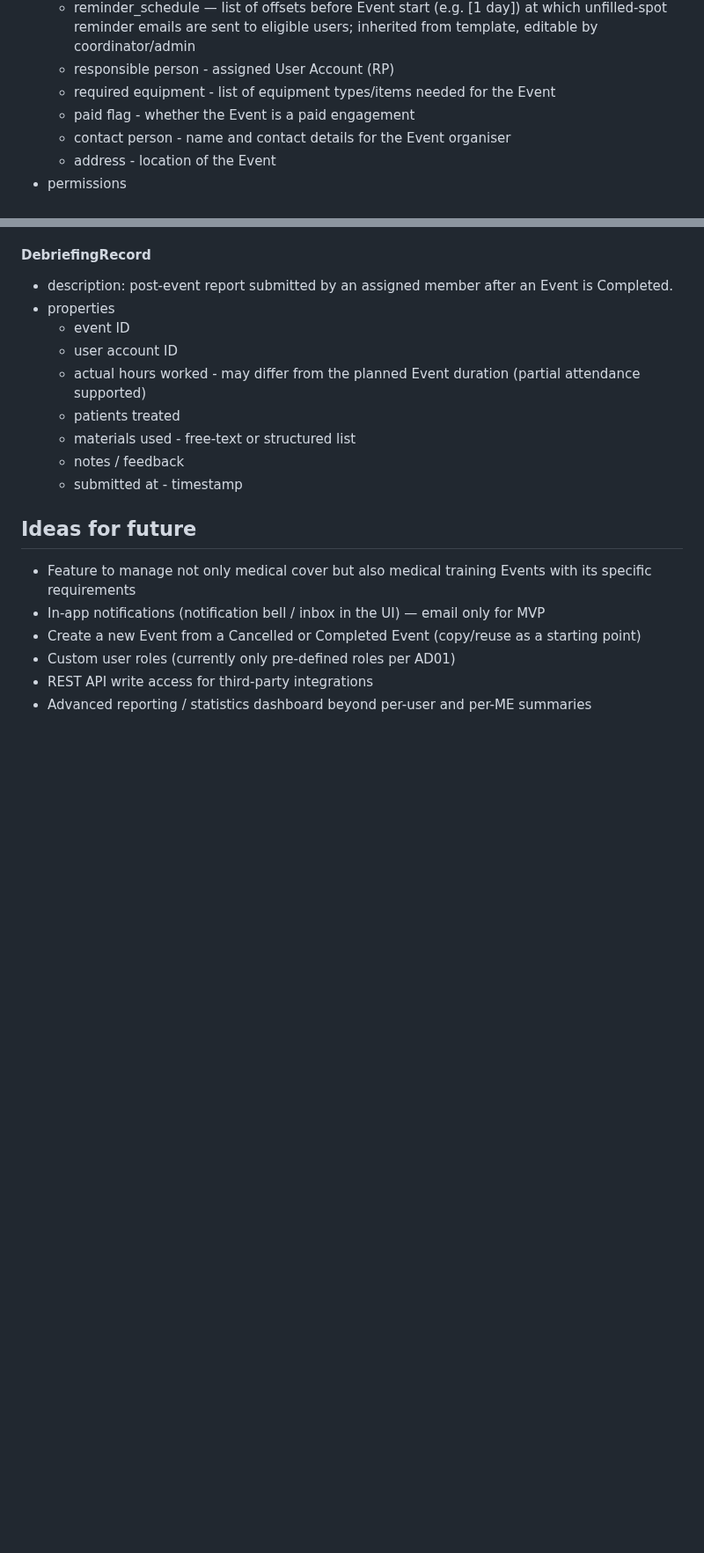
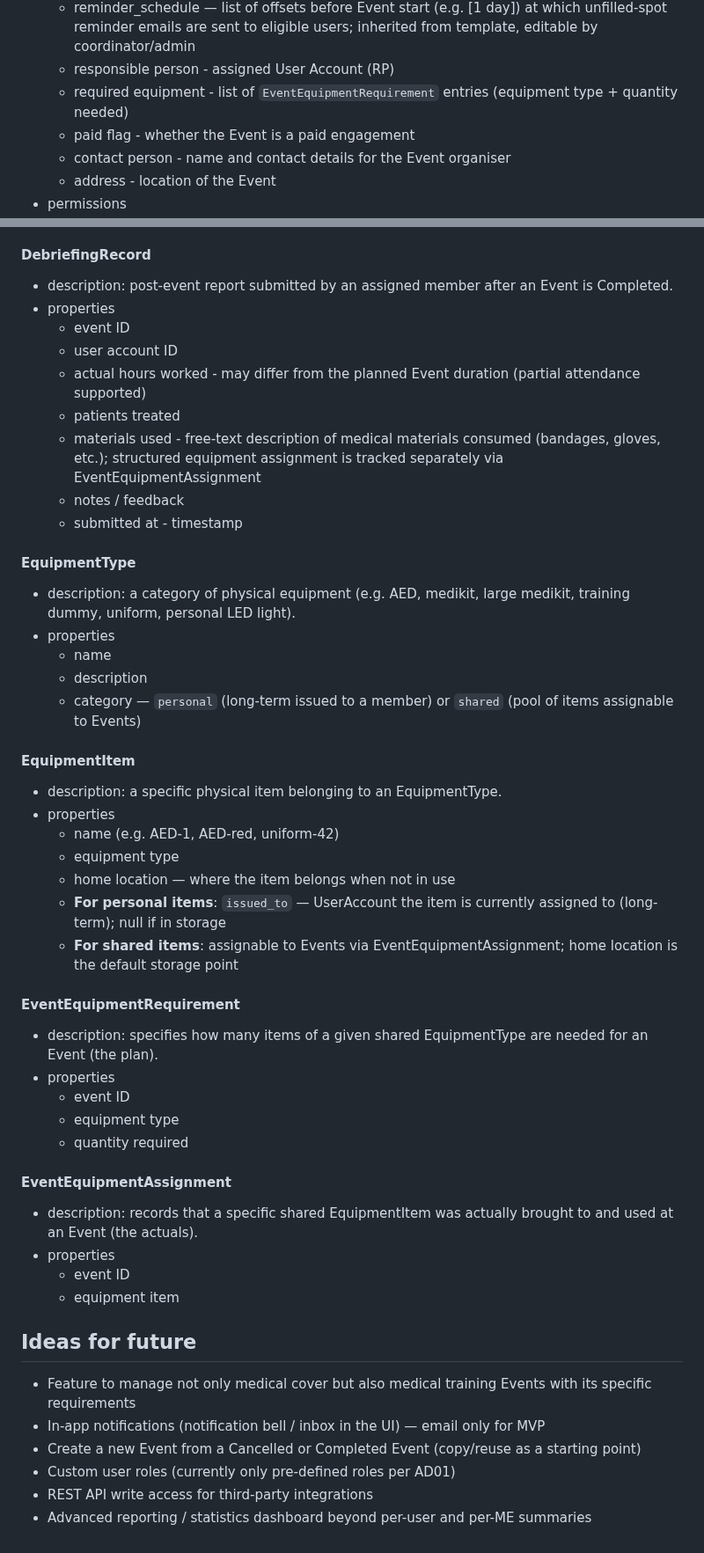
Before and after one commit to mtjchm/MedCover, a Markdown page: architecture.md, 2 parts joined by grey strips. Shown at 88% size. GitHub-like rendering; blank space fills up the shorter version.

```diff
--- a/architecture.md
+++ b/architecture.md
@@ -733,7 +740,7 @@ For example an User Account assigned to the Admin role will have all the permiss
     - assignments_open_at - datetime when Assignments Open is triggered automatically; null = open immediately on Publish
     - reminder_schedule — list of offsets before Event start (e.g. [1 day]) at which unfilled-spot reminder emails are sent to eligible users; inherited from template, editable by coordinator/admin
     - responsible person - assigned User Account (RP)
-    - required equipment - list of equipment types/items needed for the Event
+    - required equipment - list of `EventEquipmentRequirement` entries (equipment type + quantity needed)
     - paid flag - whether the Event is a paid engagement
     - contact person - name and contact details for the Event organiser
     - address - location of the Event
@@ -778,10 +785,38 @@ For example an User Account assigned to the Admin role will have all the permiss
     - user account ID
     - actual hours worked - may differ from the planned Event duration (partial attendance supported)
     - patients treated
-    - materials used - free-text or structured list
+    - materials used - free-text description of medical materials consumed (bandages, gloves, etc.); structured equipment assignment is tracked separately via EventEquipmentAssignment
     - notes / feedback
     - submitted at - timestamp
 
+#### EquipmentType
+- description: a category of physical equipment (e.g. AED, medikit, large medikit, training dummy, uniform, personal LED light).
+- properties
+    - name
+    - description
+    - category — `personal` (long-term issued to a member) or `shared` (pool of items assignable to Events)
+
+#### EquipmentItem
+- description: a specific physical item belonging to an EquipmentType.
+- properties
+    - name (e.g. AED-1, AED-red, uniform-42)
+    - equipment type
+    - home location — where the item belongs when not in use
+    - **For personal items**: `issued_to` — UserAccount the item is currently assigned to (long-term); null if in storage
+    - **For shared items**: assignable to Events via EventEquipmentAssignment; home location is the default storage point
+
+#### EventEquipmentRequirement
+- description: specifies how many items of a given shared EquipmentType are needed for an Event (the plan).
+- properties
+    - event ID
+    - equipment type
+    - quantity required
+
+#### EventEquipmentAssignment
+- description: records that a specific shared EquipmentItem was actually brought to and used at an Event (the actuals).
+- properties
+    - event ID
+    - equipment item
 
 
 ## Ideas for future
```
Also changed, not shown: other parts of architecture.md (+15 -8 lines).
